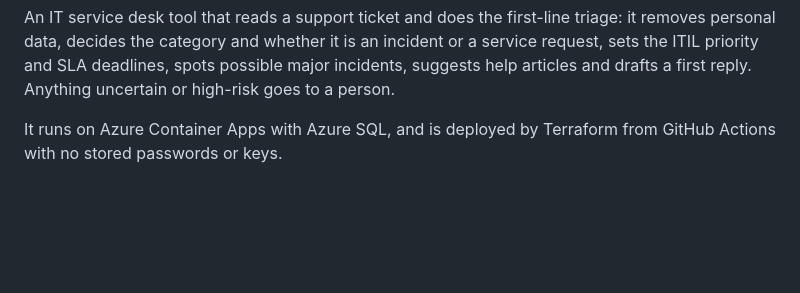
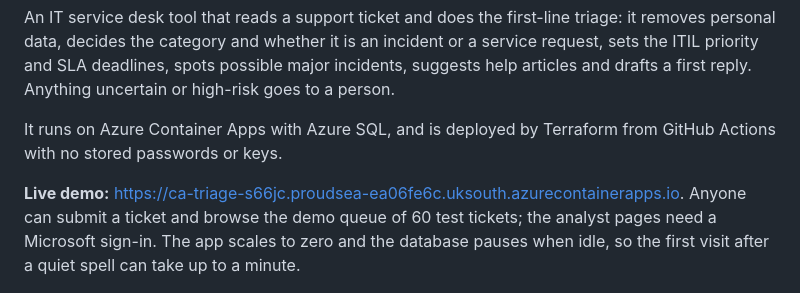
Before and after one commit to AbelYonathan-max/ai-ticket-triage, a Markdown page: README.md, the part around the change. Rendered like a GitHub page; blank space fills up the shorter version.

Commit message:
Link the live demo from the README
The deploy now gets through: the migration job succeeded on Azure SQL,
and the smoke test's readiness check and triage call passed against the
live app.

Co-Authored-By: Claude Opus 5.5 <noreply@anthropic.com>
Claude-Session: https://claude.ai/code/session_015ibivuAo2mKJSUBRqaoHEo

```diff
--- a/README.md
+++ b/README.md
@@ -10,6 +10,11 @@ first reply. Anything uncertain or high-risk goes to a person.
 
 It runs on Azure Container Apps with Azure SQL, and is deployed by Terraform from GitHub Actions
 with no stored passwords or keys.
+
+**Live demo:** <https://ca-triage-s66jc.proudsea-ea06fe6c.uksouth.azurecontainerapps.io>. Anyone can
+submit a ticket and browse the demo queue of 60 test tickets; the analyst pages need a Microsoft
+sign-in. The app scales to zero and the database pauses when idle, so the first visit after a quiet
+spell can take up to a minute.
 
 ![A triaged ticket: P1 critical, possible major incident, with the reasons, the redacted text and the review form](docs/img/screenshot-result.png)
 
```
